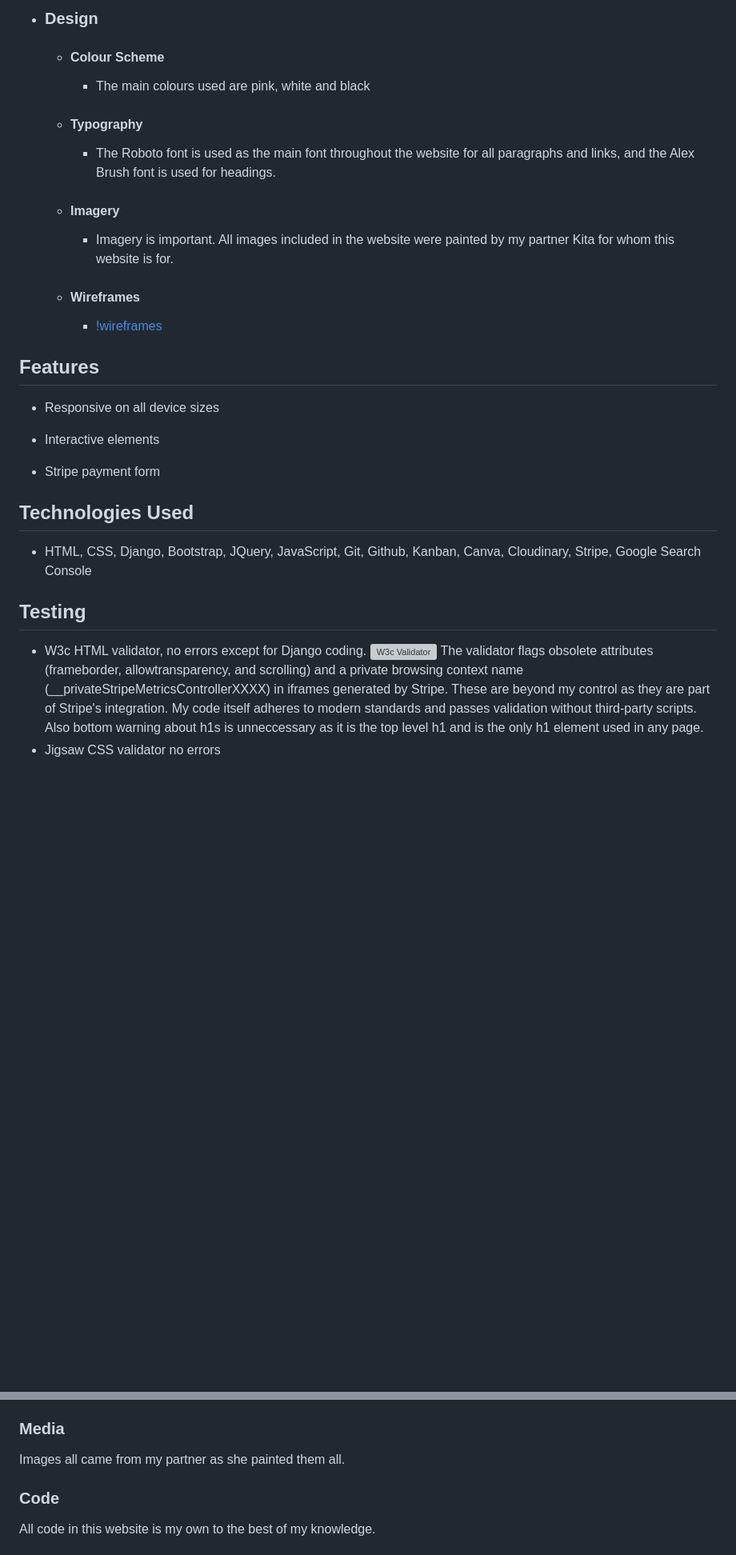
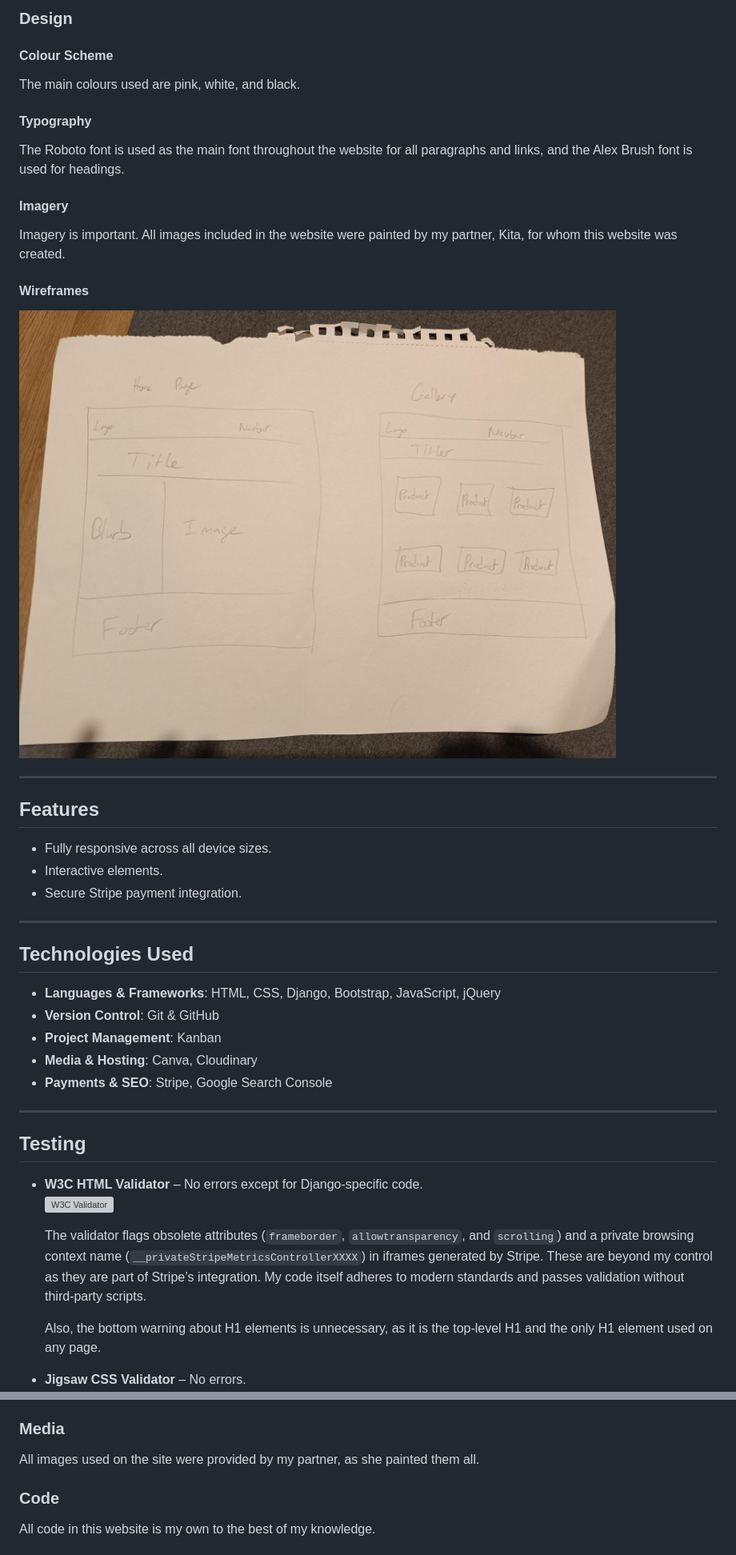
Before and after one commit to Mbutler1991/Art-By-Kita, a Markdown page: README.md, 2 parts joined by grey strips. Shown at 80% size. Rendered like a GitHub page; blank space fills up the shorter version; grey boxes are pictures that could not be loaded.

```diff
--- a/README.md
+++ b/README.md
@@ -22,31 +57,46 @@ Art By Kita is an eccommerce website designed for sale of unique and custom land
 
--   ### Design
-    -   #### Colour Scheme
-        -   The main colours used are pink, white and black
-    -   #### Typography
-        -   The Roboto font is used as the main font throughout the website for all paragraphs and links, and the Alex Brush font is used for headings.
-    -   #### Imagery
-        -   Imagery is important. All images included in the website were painted by my partner Kita for whom this website is for.
-    -   #### Wireframes
-        -   [!wireframes](readme_images/wireframes.jpg)
+### Design
+
+#### Colour Scheme
+The main colours used are pink, white, and black.
+
+#### Typography
+The Roboto font is used as the main font throughout the website for all paragraphs and links, and the Alex Brush font is used for headings.
+
+#### Imagery
+Imagery is important. All images included in the website were painted by my partner, Kita, for whom this website was created.
+
+#### Wireframes
+![Wireframes](readme_images/wireframes.jpg)
+
+---
 
 ## Features
 
--   Responsive on all device sizes
+- Fully responsive across all device sizes.
+- Interactive elements.
+- Secure Stripe payment integration.
 
--   Interactive elements
-
--   Stripe payment form
+---
 
 ## Technologies Used
 
--   HTML, CSS, Django, Bootstrap, JQuery, JavaScript, Git, Github, Kanban, Canva, Cloudinary, Stripe, Google Search Console
+- **Languages & Frameworks**: HTML, CSS, Django, Bootstrap, JavaScript, jQuery
+- **Version Control**: Git & GitHub
+- **Project Management**: Kanban
+- **Media & Hosting**: Canva, Cloudinary
+- **Payments & SEO**: Stripe, Google Search Console
+
+---
 
 ## Testing
 
--   W3c HTML validator, no errors except for Django coding.
-  ![W3c Validator](readme_images/w3c.jpg)
-    The validator flags obsolete attributes (frameborder, allowtransparency, and scrolling) and a private browsing context name (__privateStripeMetricsControllerXXXX) in iframes generated by Stripe. These are beyond my control as they are part of Stripe's integration. My code itself adheres to modern standards and passes validation without third-party scripts.
-    Also bottom warning about h1s is unneccessary as it is the top level h1 and is the only h1 element used in any page.
--   Jigsaw CSS validator no errors
+- **W3C HTML Validator** – No errors except for Django-specific code.
+  ![W3C Validator](readme_images/w3c.jpg)
+
+  The validator flags obsolete attributes (`frameborder`, `allowtransparency`, and `scrolling`) and a private browsing context name (`__privateStripeMetricsControllerXXXX`) in iframes generated by Stripe. These are beyond my control as they are part of Stripe’s integration. My code itself adheres to modern standards and passes validation without third-party scripts.
+
+  Also, the bottom warning about H1 elements is unnecessary, as it is the top-level H1 and the only H1 element used on any page.
+
+- **Jigsaw CSS Validator** – No errors.
   ![Jigsaw Validator](readme_images/jigsaw.jpg)
@@ -149,7 +180,7 @@ The content for this website was taken between myself and my partner as this is
 
 ### Media
 
-Images all came from my partner as she painted them all.
+All images used on the site were provided by my partner, as she painted them all.
 
 ### Code
 
```
Also changed, not shown: other parts of README.md (+103 -87 lines).
